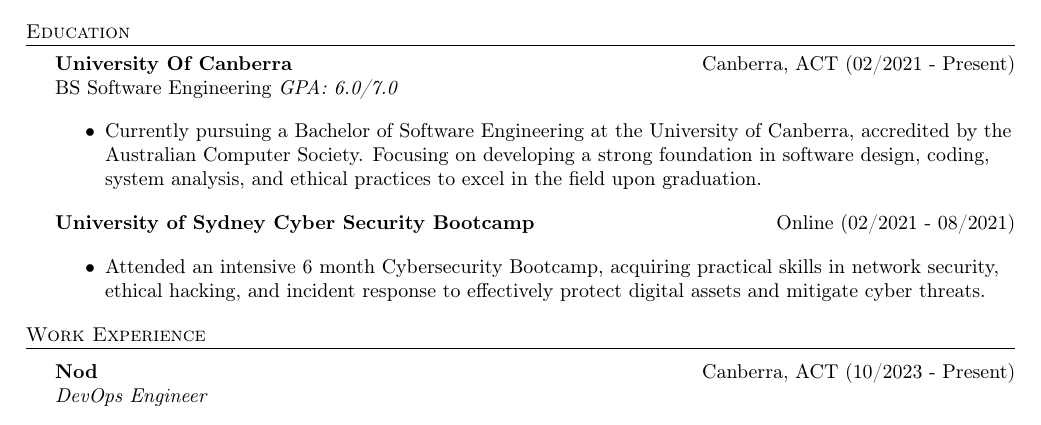
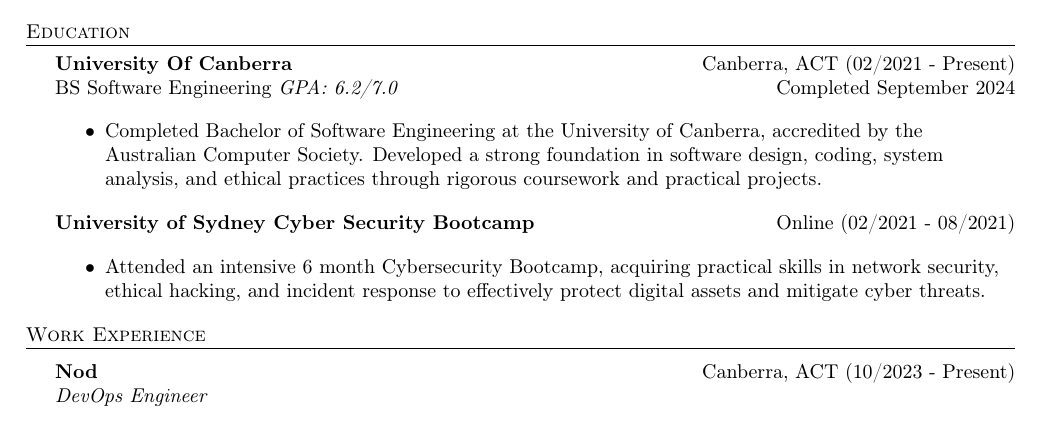
Before and after one commit to jack-kitto/resume, a LaTeX CV (resume.tex): part of the page, cut so that both start at the same text. Compiled offline with pdfLaTeX.

Commit message:
feat: update education details with completed degree and improved GPA

```diff
--- a/resume.tex
+++ b/resume.tex
@@ -94,9 +94,9 @@
 %==== Education ====%
       \header{Education}
       \textbf{University Of Canberra}\hfill Canberra, ACT (02/2021 - Present)\\
-BS Software Engineering \textit{GPA: 6.0/7.0} \hfill \\
+BS Software Engineering \textit{GPA: 6.2/7.0} \hfill Completed September 2024\\
 \begin{itemize} \itemsep 1pt
-  \item Currently pursuing a Bachelor of Software Engineering at the University of Canberra, accredited by the Australian Computer Society. Focusing on developing a strong foundation in software design, coding, system analysis, and ethical practices to excel in the field upon graduation.
+  \item Completed Bachelor of Software Engineering at the University of Canberra, accredited by the Australian Computer Society. Developed a strong foundation in software design, coding, system analysis, and ethical practices through rigorous coursework and practical projects.
 \end{itemize}
       \textbf{University of Sydney Cyber Security Bootcamp}\hfill Online (02/2021 - 08/2021)\\
 \begin{itemize} \itemsep 1pt
```
